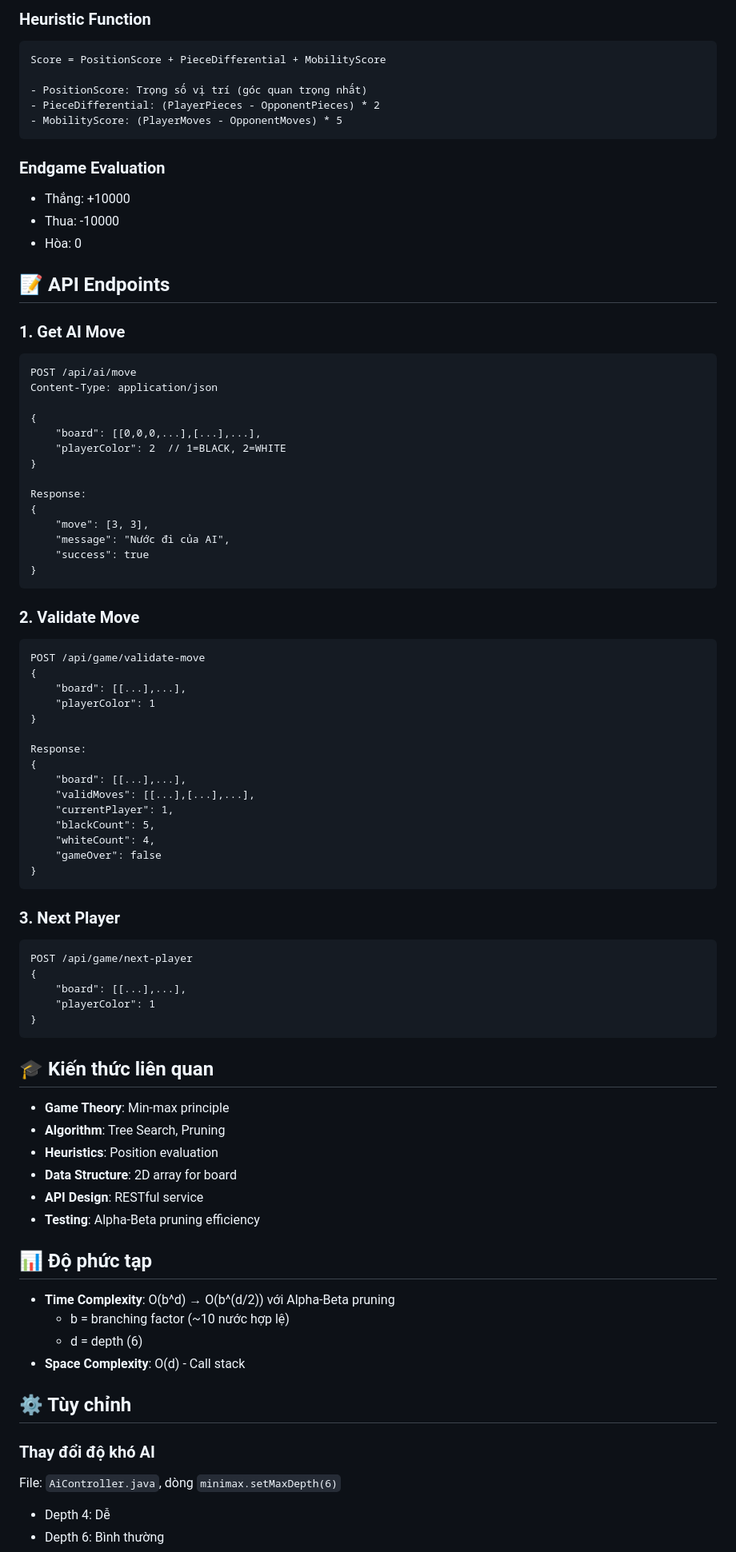
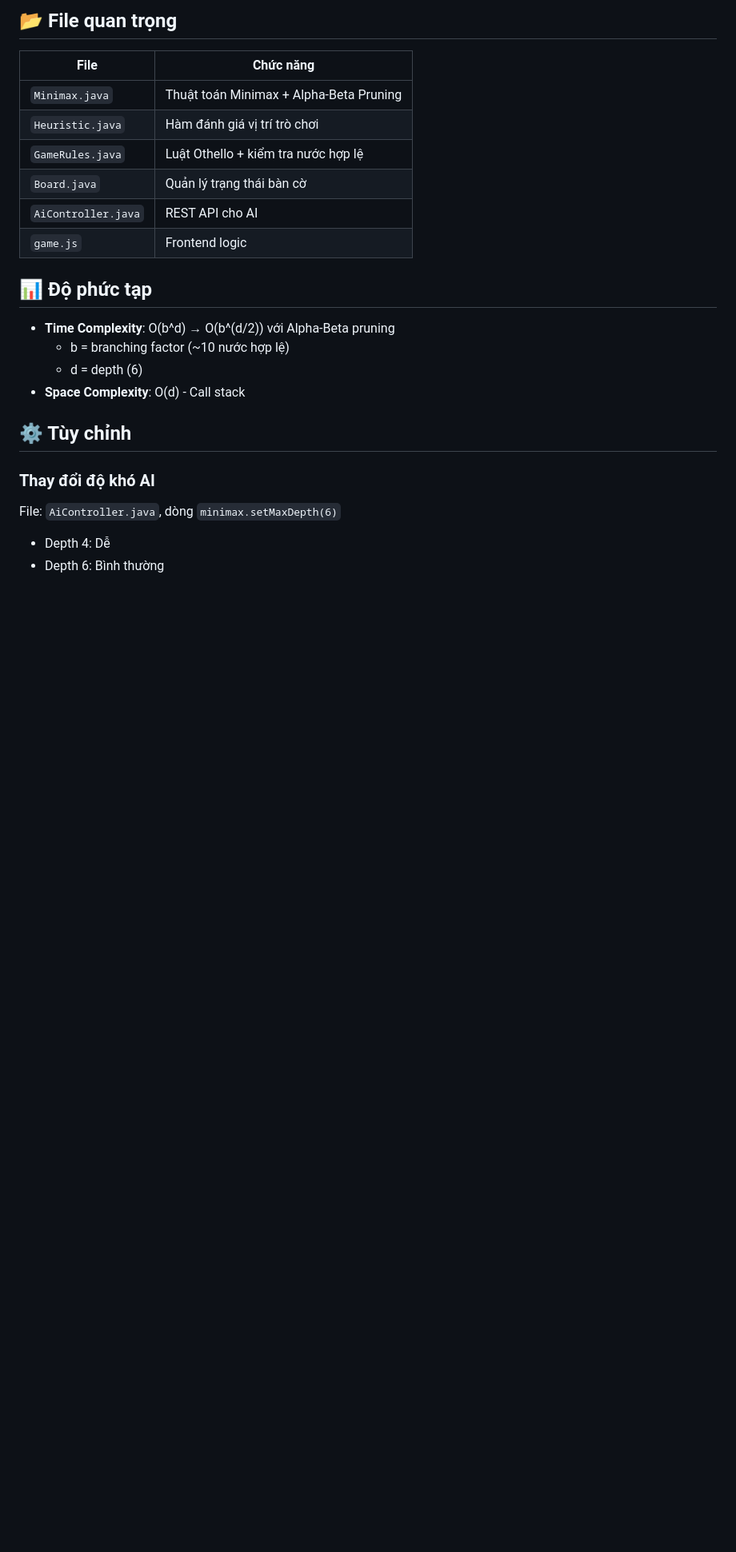
Before and after one commit to trungduc81/Othello, a Markdown page: README.md, the part around one of its changes. Shown at 80% size. GitHub-like rendering; blank space fills up the shorter version.

Commit message:
Update README with installation and usage guide

````diff
--- a/README.md
+++ b/README.md
@@ -80,74 +80,14 @@ Health check: **http://localhost:8080/api/health**
 
-### Heuristic Function
-```
-Score = PositionScore + PieceDifferential + MobilityScore
+## 📂 File quan trọng
 
-- PositionScore: Trọng số vị trí (góc quan trọng nhất)
-- PieceDifferential: (PlayerPieces - OpponentPieces) * 2
-- MobilityScore: (PlayerMoves - OpponentMoves) * 5
-```
-
-### Endgame Evaluation
-- Thắng: +10000
-- Thua: -10000
-- Hòa: 0
-
-## 📝 API Endpoints
-
-### 1. Get AI Move
-```
-POST /api/ai/move
-Content-Type: application/json
-
-{
-    "board": [[0,0,0,...],[...],...],
-    "playerColor": 2  // 1=BLACK, 2=WHITE
-}
-
-Response:
-{
-    "move": [3, 3],
-    "message": "Nước đi của AI",
-    "success": true
-}
-```
-
-### 2. Validate Move
-```
-POST /api/game/validate-move
-{
-    "board": [[...],...],
-    "playerColor": 1
-}
-
-Response:
-{
-    "board": [[...],...],
-    "validMoves": [[...],[...],...],
-    "currentPlayer": 1,
-    "blackCount": 5,
-    "whiteCount": 4,
-    "gameOver": false
-}
-```
-
-### 3. Next Player
-```
-POST /api/game/next-player
-{
-    "board": [[...],...],
-    "playerColor": 1
-}
-```
-
-## 🎓 Kiến thức liên quan
-
-- **Game Theory**: Min-max principle
-- **Algorithm**: Tree Search, Pruning
-- **Heuristics**: Position evaluation
-- **Data Structure**: 2D array for board
-- **API Design**: RESTful service
-- **Testing**: Alpha-Beta pruning efficiency
+| File | Chức năng |
+|------|----------|
+| `Minimax.java` | Thuật toán Minimax + Alpha-Beta Pruning |
+| `Heuristic.java` | Hàm đánh giá vị trí trò chơi |
+| `GameRules.java` | Luật Othello + kiểm tra nước hợp lệ |
+| `Board.java` | Quản lý trạng thái bàn cờ |
+| `AiController.java` | REST API cho AI |
+| `game.js` | Frontend logic |
 
 ## 📊 Độ phức tạp
 
````
Also changed, not shown: other parts of README.md (+62 -62 lines).
